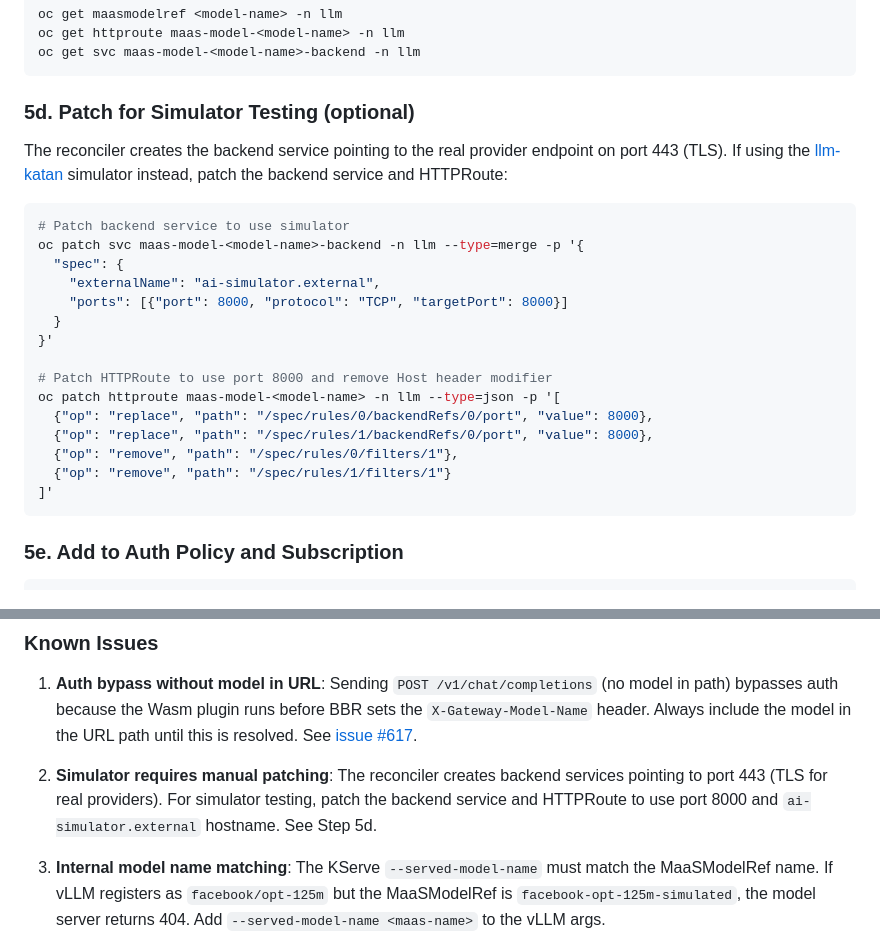
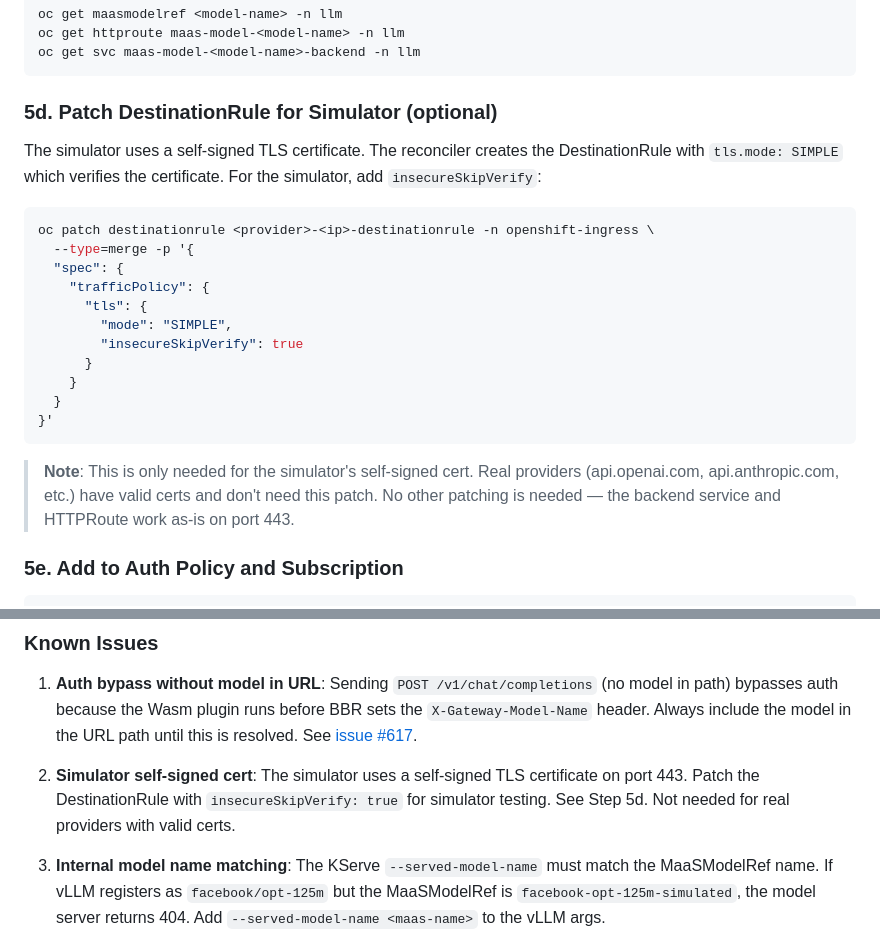
Before and after one commit to noyitz/tools, a Markdown page: guides/maas-external-models-setup.md, 2 parts joined by grey strips. Drawn GitHub-style.

Commit message:
docs: simplify simulator patching — only DestinationRule insecureSkipVerify needed on 443

````diff
--- a/guides/maas-external-models-setup.md
+++ b/guides/maas-external-models-setup.md
@@ -305,29 +305,30 @@ oc get httproute maas-model-<model-name> -n llm
 oc get svc maas-model-<model-name>-backend -n llm
 ```
 
-### 5d. Patch for Simulator Testing (optional)
+### 5d. Patch DestinationRule for Simulator (optional)
 
-The reconciler creates the backend service pointing to the real provider
-endpoint on port 443 (TLS). If using the [llm-katan](https://github.com/yossiovadia/llm-katan)
-simulator instead, patch the backend service and HTTPRoute:
+The simulator uses a self-signed TLS certificate. The reconciler creates the
+DestinationRule with `tls.mode: SIMPLE` which verifies the certificate. For
+the simulator, add `insecureSkipVerify`:
 
 ```bash
-# Patch backend service to use simulator
-oc patch svc maas-model-<model-name>-backend -n llm --type=merge -p '{
+oc patch destinationrule <provider>-<ip>-destinationrule -n openshift-ingress \
+  --type=merge -p '{
   "spec": {
-    "externalName": "ai-simulator.external",
-    "ports": [{"port": 8000, "protocol": "TCP", "targetPort": 8000}]
+    "trafficPolicy": {
+      "tls": {
+        "mode": "SIMPLE",
+        "insecureSkipVerify": true
+      }
+    }
   }
 }'
+```
 
-# Patch HTTPRoute to use port 8000 and remove Host header modifier
-oc patch httproute maas-model-<model-name> -n llm --type=json -p '[
-  {"op": "replace", "path": "/spec/rules/0/backendRefs/0/port", "value": 8000},
-  {"op": "replace", "path": "/spec/rules/1/backendRefs/0/port", "value": 8000},
-  {"op": "remove", "path": "/spec/rules/0/filters/1"},
-  {"op": "remove", "path": "/spec/rules/1/filters/1"}
-]'
-```
+> **Note**: This is only needed for the simulator's self-signed cert. Real
+> providers (api.openai.com, api.anthropic.com, etc.) have valid certs and
+> don't need this patch. No other patching is needed — the backend service
+> and HTTPRoute work as-is on port 443.
 
 ### 5e. Add to Auth Policy and Subscription
 
@@ -716,10 +717,10 @@ without it, the Wasm plugin can't match the request and auth is bypassed.
    sets the `X-Gateway-Model-Name` header. Always include the model in the
    URL path until this is resolved. See [issue #617](https://github.com/opendatahub-io/models-as-a-service/issues/617).
 
-2. **Simulator requires manual patching**: The reconciler creates backend
-   services pointing to port 443 (TLS for real providers). For simulator
-   testing, patch the backend service and HTTPRoute to use port 8000 and
-   `ai-simulator.external` hostname. See Step 5d.
+2. **Simulator self-signed cert**: The simulator uses a self-signed TLS
+   certificate on port 443. Patch the DestinationRule with
+   `insecureSkipVerify: true` for simulator testing. See Step 5d. Not
+   needed for real providers with valid certs.
 
 3. **Internal model name matching**: The KServe `--served-model-name` must
    match the MaaSModelRef name. If vLLM registers as `facebook/opt-125m` but
````
